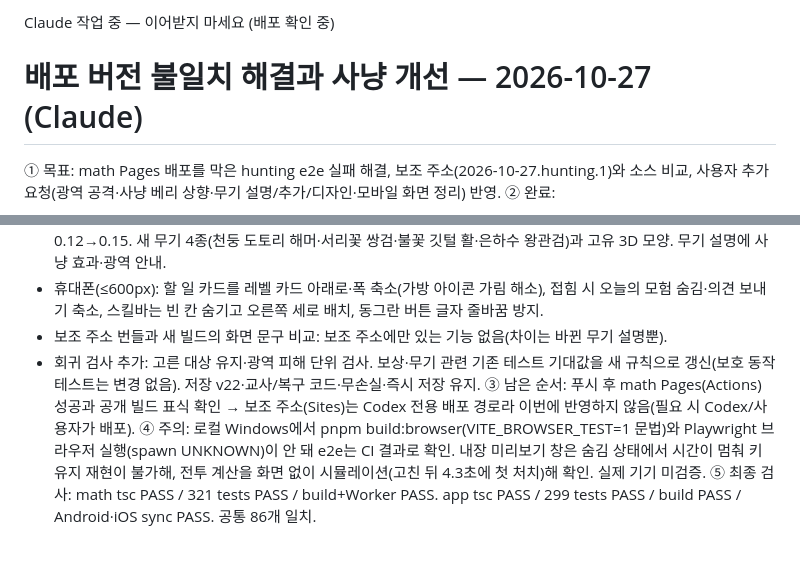
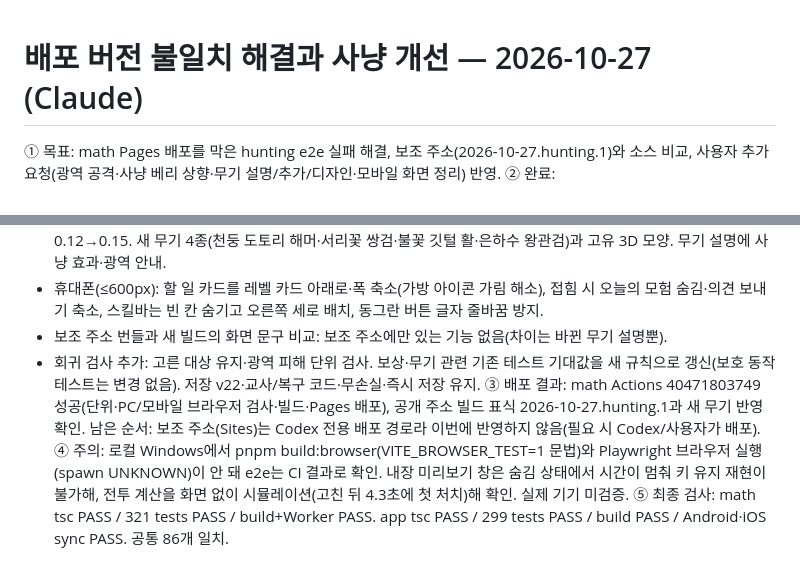
Before and after one commit to yangyeontae-blip/math, a Markdown page: HANDOFF.md, 2 parts joined by grey strips. Rendered like a GitHub page.

Commit message:
docs: 사냥 수정 배포 결과 기록과 작업 표시 해제
Co-Authored-By: Claude Opus 5.5 <noreply@anthropic.com>

```diff
--- a/HANDOFF.md
+++ b/HANDOFF.md
@@ -1,5 +1,3 @@
-Claude 작업 중 — 이어받지 마세요 (배포 확인 중)
-
 # 배포 버전 불일치 해결과 사냥 개선 — 2026-10-27 (Claude)
 ① 목표: math Pages 배포를 막은 hunting e2e 실패 해결, 보조 주소(2026-10-27.hunting.1)와 소스 비교, 사용자 추가 요청(광역 공격·사냥 베리 상향·무기 설명/추가/디자인·모바일 화면 정리) 반영.
 ② 완료:
@@ -10,7 +8,7 @@ Claude 작업 중 — 이어받지 마세요 (배포 확인 중)
 - 휴대폰(≤600px): 할 일 카드를 레벨 카드 아래로·폭 축소(가방 아이콘 가림 해소), 접힘 시 오늘의 모험 숨김·의견 보내기 축소, 스킬바는 빈 칸 숨기고 오른쪽 세로 배치, 동그란 버튼 글자 줄바꿈 방지.
 - 보조 주소 번들과 새 빌드의 화면 문구 비교: 보조 주소에만 있는 기능 없음(차이는 바뀐 무기 설명뿐).
 - 회귀 검사 추가: 고른 대상 유지·광역 피해 단위 검사. 보상·무기 관련 기존 테스트 기대값을 새 규칙으로 갱신(보호 동작 테스트는 변경 없음). 저장 v22·교사/복구 코드·무손실·즉시 저장 유지.
-③ 남은 순서: 푸시 후 math Pages(Actions) 성공과 공개 빌드 표식 확인 → 보조 주소(Sites)는 Codex 전용 배포 경로라 이번에 반영하지 않음(필요 시 Codex/사용자가 배포).
+③ 배포 결과: math Actions 40471803749 성공(단위·PC/모바일 브라우저 검사·빌드·Pages 배포), 공개 주소 빌드 표식 2026-10-27.hunting.1과 새 무기 반영 확인. 남은 순서: 보조 주소(Sites)는 Codex 전용 배포 경로라 이번에 반영하지 않음(필요 시 Codex/사용자가 배포).
 ④ 주의: 로컬 Windows에서 pnpm build:browser(VITE_BROWSER_TEST=1 문법)와 Playwright 브라우저 실행(spawn UNKNOWN)이 안 돼 e2e는 CI 결과로 확인. 내장 미리보기 창은 숨김 상태에서 시간이 멈춰 키 유지 재현이 불가해, 전투 계산을 화면 없이 시뮬레이션(고친 뒤 4.3초에 첫 처치)해 확인. 실제 기기 미검증.
 ⑤ 최종 검사: math tsc PASS / 321 tests PASS / build+Worker PASS. app tsc PASS / 299 tests PASS / build PASS / Android·iOS sync PASS. 공통 86개 일치.
 
```
